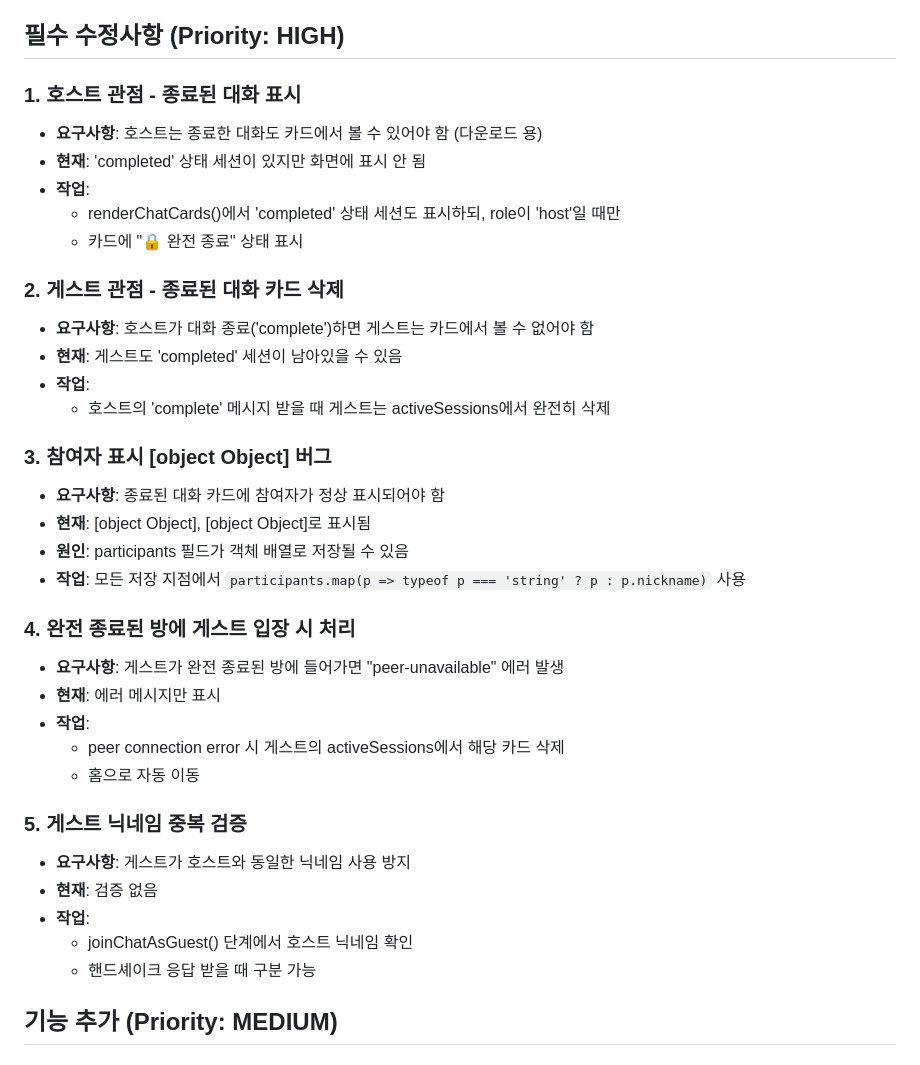
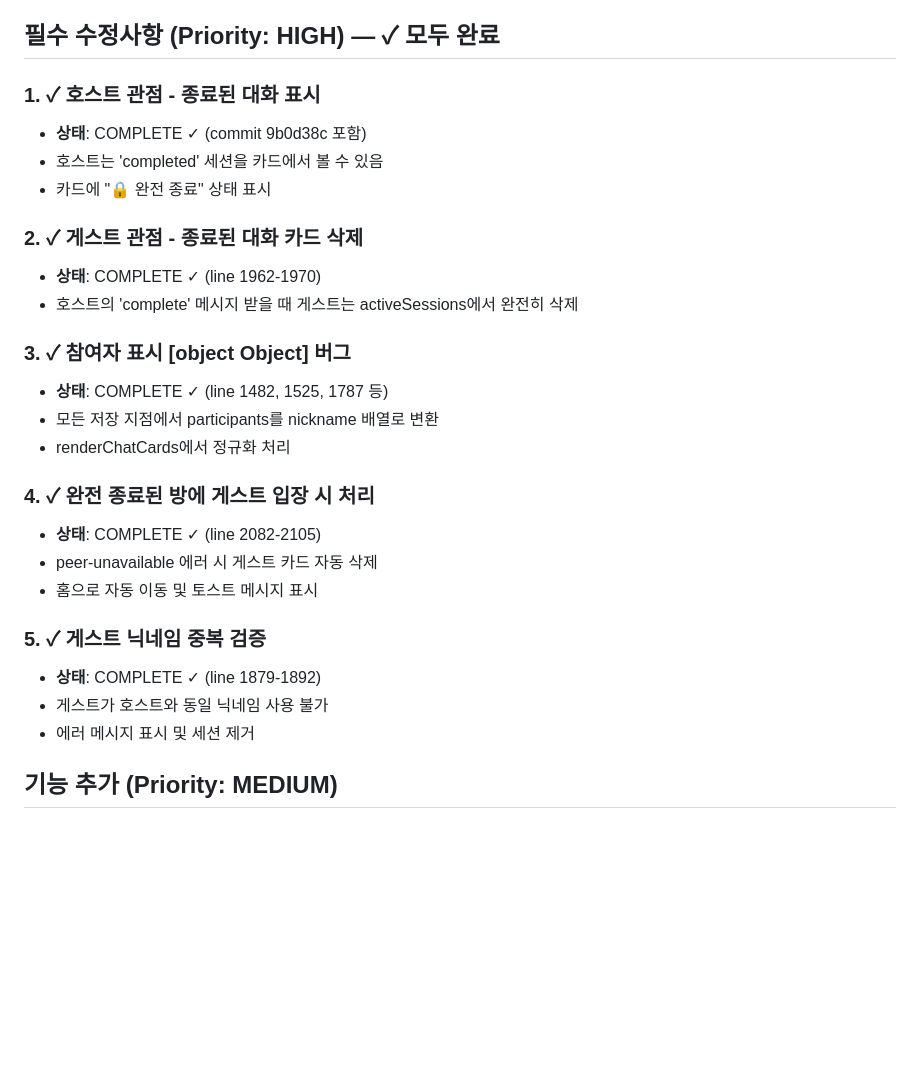
Before and after one commit to eduinside/byeduin-labs, a Markdown page: .claude/BUBBLE_CHAT_TODO.md, the part around the change. Drawn GitHub-style; blank space fills up the shorter version.

Commit message:
docs: Mark all HIGH priority items as complete
All critical features for pause/resume and session management are
now implemented and tested:
- Host peer stays alive on pause for guest rejoin
- Completed sessions properly isolated
- Participants normalization
- Error handling for peer-unavailable
- Nickname validation

```diff
--- a/.claude/BUBBLE_CHAT_TODO.md
+++ b/.claude/BUBBLE_CHAT_TODO.md
@@ -18,40 +18,31 @@
 - [x] 호스트 종료 대화 완전 종료 vs 일시중단 분리
 - [x] **CRITICAL FIX**: 일시중단 세션 재진입 시 peer-unavailable 에러 (host peer 생존 유지)
 
-## 필수 수정사항 (Priority: HIGH)
+## 필수 수정사항 (Priority: HIGH) — ✓ 모두 완료
 
-### 1. 호스트 관점 - 종료된 대화 표시
-- **요구사항**: 호스트는 종료한 대화도 카드에서 볼 수 있어야 함 (다운로드 용)
-- **현재**: 'completed' 상태 세션이 있지만 화면에 표시 안 됨
-- **작업**:
-  - renderChatCards()에서 'completed' 상태 세션도 표시하되, role이 'host'일 때만
-  - 카드에 "🔒 완전 종료" 상태 표시
+### 1. ✓ 호스트 관점 - 종료된 대화 표시
+- **상태**: COMPLETE ✓ (commit 9b0d38c 포함)
+- 호스트는 'completed' 세션을 카드에서 볼 수 있음
+- 카드에 "🔒 완전 종료" 상태 표시
 
-### 2. 게스트 관점 - 종료된 대화 카드 삭제
-- **요구사항**: 호스트가 대화 종료('complete')하면 게스트는 카드에서 볼 수 없어야 함
-- **현재**: 게스트도 'completed' 세션이 남아있을 수 있음
-- **작업**:
-  - 호스트의 'complete' 메시지 받을 때 게스트는 activeSessions에서 완전히 삭제
+### 2. ✓ 게스트 관점 - 종료된 대화 카드 삭제
+- **상태**: COMPLETE ✓ (line 1962-1970)
+- 호스트의 'complete' 메시지 받을 때 게스트는 activeSessions에서 완전히 삭제
 
-### 3. 참여자 표시 [object Object] 버그
-- **요구사항**: 종료된 대화 카드에 참여자가 정상 표시되어야 함
-- **현재**: [object Object], [object Object]로 표시됨
-- **원인**: participants 필드가 객체 배열로 저장될 수 있음
-- **작업**: 모든 저장 지점에서 `participants.map(p => typeof p === 'string' ? p : p.nickname)` 사용
+### 3. ✓ 참여자 표시 [object Object] 버그
+- **상태**: COMPLETE ✓ (line 1482, 1525, 1787 등)
+- 모든 저장 지점에서 participants를 nickname 배열로 변환
+- renderChatCards에서 정규화 처리
 
-### 4. 완전 종료된 방에 게스트 입장 시 처리
-- **요구사항**: 게스트가 완전 종료된 방에 들어가면 "peer-unavailable" 에러 발생
-- **현재**: 에러 메시지만 표시
-- **작업**:
-  - peer connection error 시 게스트의 activeSessions에서 해당 카드 삭제
-  - 홈으로 자동 이동
+### 4. ✓ 완전 종료된 방에 게스트 입장 시 처리
+- **상태**: COMPLETE ✓ (line 2082-2105)
+- peer-unavailable 에러 시 게스트 카드 자동 삭제
+- 홈으로 자동 이동 및 토스트 메시지 표시
 
-### 5. 게스트 닉네임 중복 검증
-- **요구사항**: 게스트가 호스트와 동일한 닉네임 사용 방지
-- **현재**: 검증 없음
-- **작업**:
-  - joinChatAsGuest() 단계에서 호스트 닉네임 확인
-  - 핸드셰이크 응답 받을 때 구분 가능
+### 5. ✓ 게스트 닉네임 중복 검증
+- **상태**: COMPLETE ✓ (line 1879-1892)
+- 게스트가 호스트와 동일 닉네임 사용 불가
+- 에러 메시지 표시 및 세션 제거
 
 ## 기능 추가 (Priority: MEDIUM)
 
```
